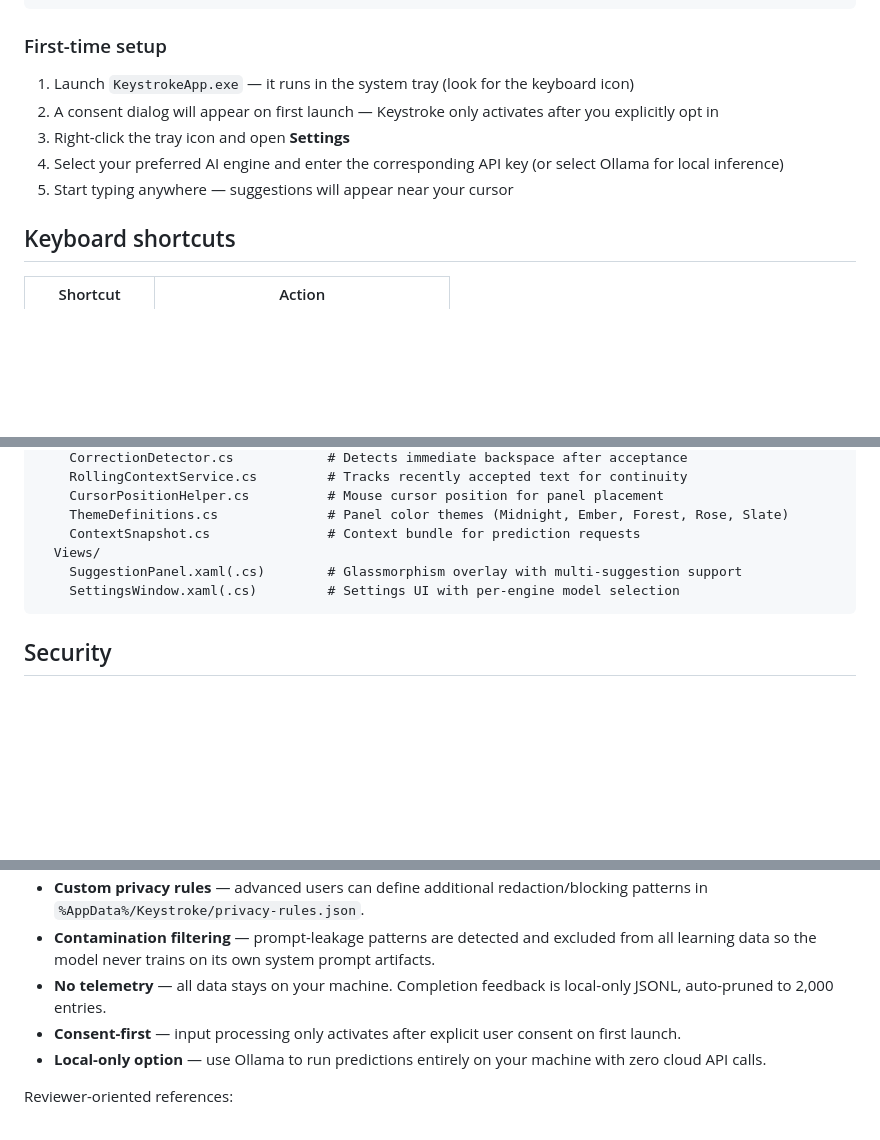
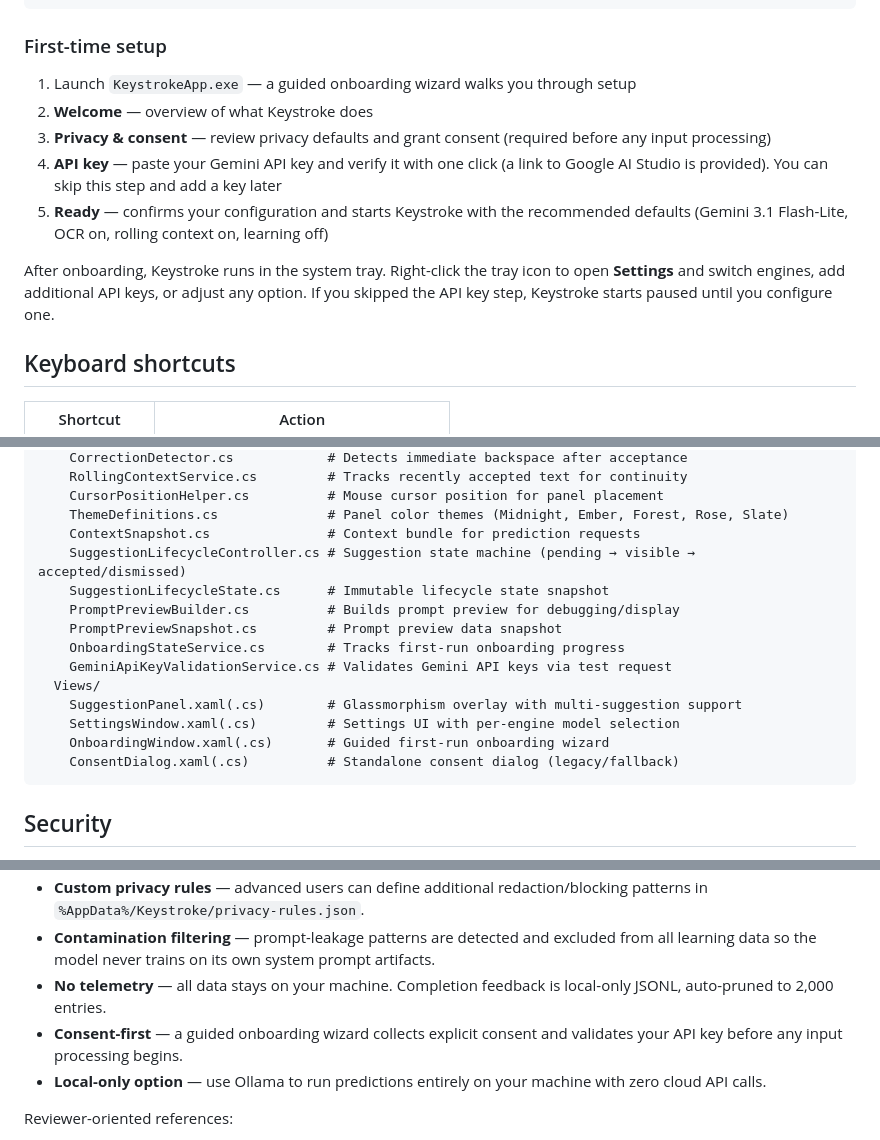
Before and after one commit to LearningEverythingFirstTIme/Keystroke, a Markdown page: README.md, 3 parts joined by grey strips. Drawn GitHub-style; blank space fills up the shorter version.

Commit message:
Update README to document onboarding wizard flow
Replaces the old first-time setup steps with the new 4-step onboarding
wizard (welcome, privacy/consent, API key verification, ready). Adds
new services and views to the project structure section.

Co-Authored-By: Claude Opus 4.6 <noreply@anthropic.com>

````diff
--- a/README.md
+++ b/README.md
@@ -112,11 +112,13 @@ dotnet publish src/KeystrokeApp/KeystrokeApp.csproj -c Release -r win-x64 --self
 
 ### First-time setup
 
-1. Launch `KeystrokeApp.exe` — it runs in the system tray (look for the keyboard icon)
-2. A consent dialog will appear on first launch — Keystroke only activates after you explicitly opt in
-3. Right-click the tray icon and open **Settings**
-4. Select your preferred AI engine and enter the corresponding API key (or select Ollama for local inference)
-5. Start typing anywhere — suggestions will appear near your cursor
+1. Launch `KeystrokeApp.exe` — a guided onboarding wizard walks you through setup
+2. **Welcome** — overview of what Keystroke does
+3. **Privacy & consent** — review privacy defaults and grant consent (required before any input processing)
+4. **API key** — paste your Gemini API key and verify it with one click (a link to Google AI Studio is provided). You can skip this step and add a key later
+5. **Ready** — confirms your configuration and starts Keystroke with the recommended defaults (Gemini 3.1 Flash-Lite, OCR on, rolling context on, learning off)
+
+After onboarding, Keystroke runs in the system tray. Right-click the tray icon to open **Settings** and switch engines, add additional API keys, or adjust any option. If you skipped the API key step, Keystroke starts paused until you configure one.
 
 ## Keyboard shortcuts
 
@@ -203,9 +205,17 @@ src/KeystrokeApp/
     CursorPositionHelper.cs          # Mouse cursor position for panel placement
     ThemeDefinitions.cs              # Panel color themes (Midnight, Ember, Forest, Rose, Slate)
     ContextSnapshot.cs               # Context bundle for prediction requests
+    SuggestionLifecycleController.cs # Suggestion state machine (pending → visible → accepted/dismissed)
+    SuggestionLifecycleState.cs      # Immutable lifecycle state snapshot
+    PromptPreviewBuilder.cs          # Builds prompt preview for debugging/display
+    PromptPreviewSnapshot.cs         # Prompt preview data snapshot
+    OnboardingStateService.cs        # Tracks first-run onboarding progress
+    GeminiApiKeyValidationService.cs # Validates Gemini API keys via test request
   Views/
     SuggestionPanel.xaml(.cs)        # Glassmorphism overlay with multi-suggestion support
     SettingsWindow.xaml(.cs)         # Settings UI with per-engine model selection
+    OnboardingWindow.xaml(.cs)       # Guided first-run onboarding wizard
+    ConsentDialog.xaml(.cs)          # Standalone consent dialog (legacy/fallback)
 ```
 
 ## Security
@@ -218,7 +228,7 @@ src/KeystrokeApp/
 - **Custom privacy rules** — advanced users can define additional redaction/blocking patterns in `%AppData%/Keystroke/privacy-rules.json`.
 - **Contamination filtering** — prompt-leakage patterns are detected and excluded from all learning data so the model never trains on its own system prompt artifacts.
 - **No telemetry** — all data stays on your machine. Completion feedback is local-only JSONL, auto-pruned to 2,000 entries.
-- **Consent-first** — input processing only activates after explicit user consent on first launch.
+- **Consent-first** — a guided onboarding wizard collects explicit consent and validates your API key before any input processing begins.
 - **Local-only option** — use Ollama to run predictions entirely on your machine with zero cloud API calls.
 
 Reviewer-oriented references:
````
